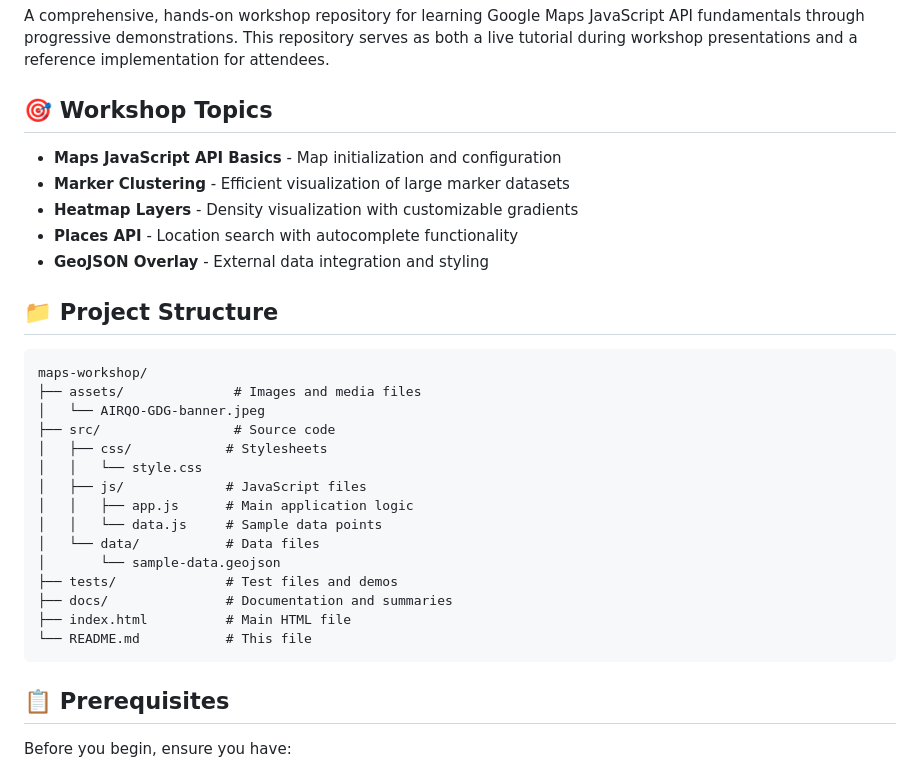
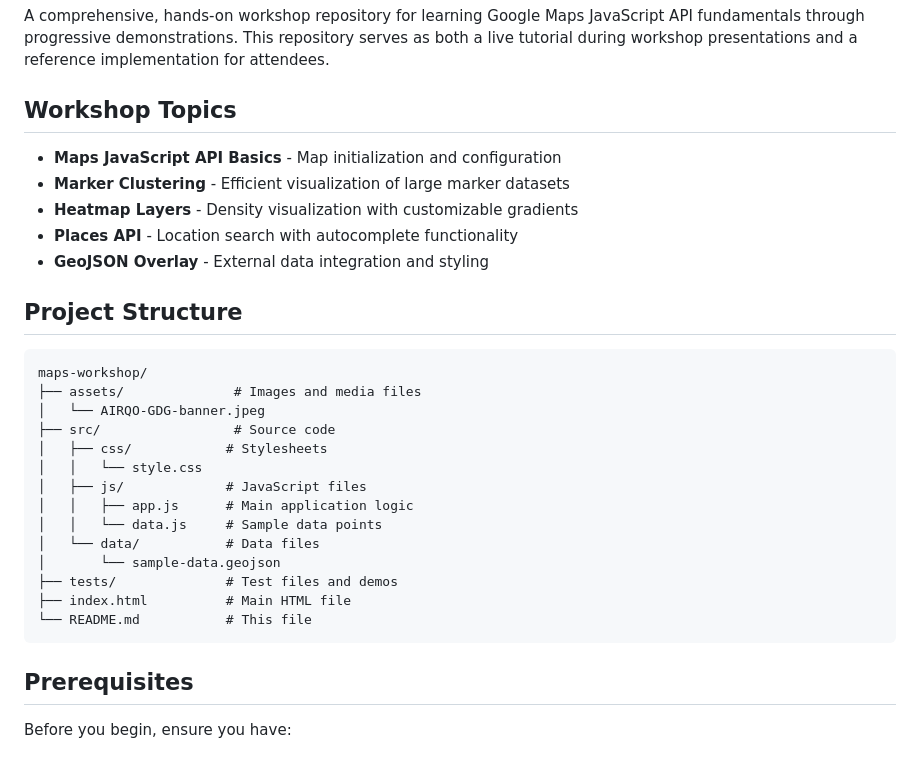
Before and after one commit to GDGoC-MUK/maps-workshop, a Markdown page: README.md, the part around one of its changes. Rendered like a GitHub page.

````diff
--- a/README.md
+++ b/README.md
@@ -4,7 +4,7 @@
 
 A comprehensive, hands-on workshop repository for learning Google Maps JavaScript API fundamentals through progressive demonstrations. This repository serves as both a live tutorial during workshop presentations and a reference implementation for attendees.
 
-## 🎯 Workshop Topics
+## Workshop Topics
 
 - **Maps JavaScript API Basics** - Map initialization and configuration
 - **Marker Clustering** - Efficient visualization of large marker datasets
@@ -12,7 +12,7 @@ A comprehensive, hands-on workshop repository for learning Google Maps JavaScrip
 - **Places API** - Location search with autocomplete functionality
 - **GeoJSON Overlay** - External data integration and styling
 
-## 📁 Project Structure
+## Project Structure
 
 ```
 maps-workshop/
@@ -27,12 +27,11 @@ maps-workshop/
 │   └── data/           # Data files
 │       └── sample-data.geojson
 ├── tests/              # Test files and demos
-├── docs/               # Documentation and summaries
 ├── index.html          # Main HTML file
 └── README.md           # This file
 ```
 
-## 📋 Prerequisites
+## Prerequisites
 
 Before you begin, ensure you have:
 
````
Also changed, not shown: other parts of README.md (+12 -12 lines).
